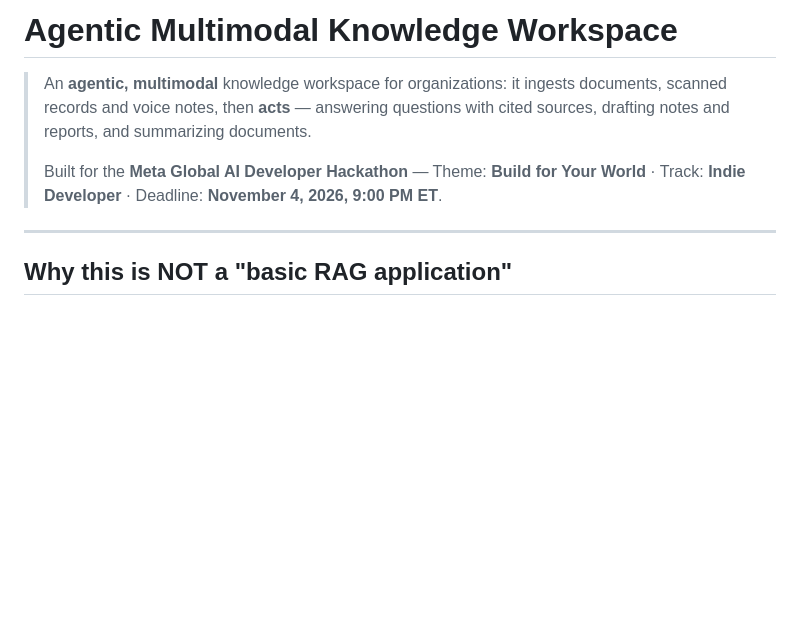
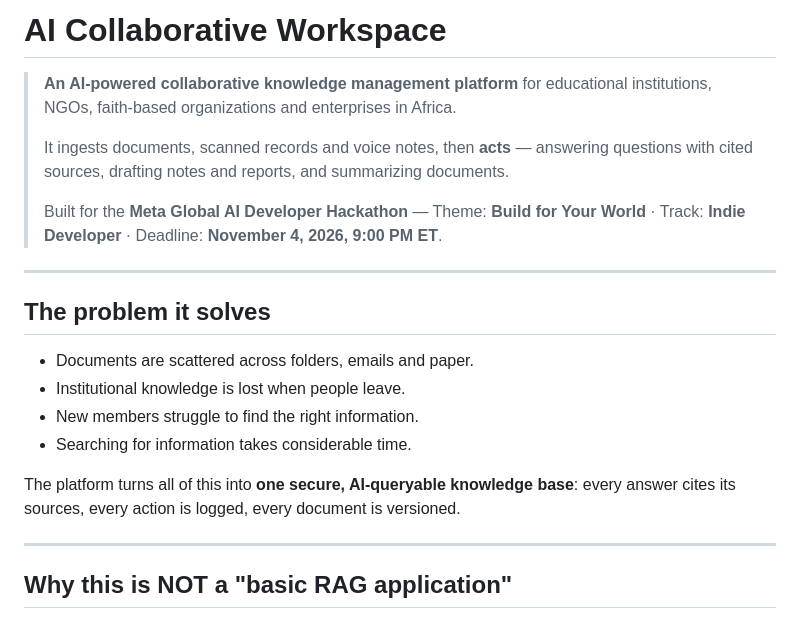
Before and after one commit to AnKBORE/ai-knowledge-workspace, a Markdown page: README.md, the part around the change. Rendered like a GitHub page; blank space fills up the shorter version.

```diff
--- a/README.md
+++ b/README.md
@@ -1,8 +1,21 @@
-# Agentic Multimodal Knowledge Workspace
+# AI Collaborative Workspace
 
-> An **agentic, multimodal** knowledge workspace for organizations: it ingests documents, scanned records and voice notes, then **acts** — answering questions with cited sources, drafting notes and reports, and summarizing documents.
+> **An AI-powered collaborative knowledge management platform** for educational institutions, NGOs, faith-based organizations and enterprises in Africa.
+>
+> It ingests documents, scanned records and voice notes, then **acts** — answering questions with cited sources, drafting notes and reports, and summarizing documents.
 >
 > Built for the **Meta Global AI Developer Hackathon** — Theme: **Build for Your World** · Track: **Indie Developer** · Deadline: **November 4, 2026, 9:00 PM ET**.
+
+---
+
+## The problem it solves
+
+- Documents are scattered across folders, emails and paper.
+- Institutional knowledge is lost when people leave.
+- New members struggle to find the right information.
+- Searching for information takes considerable time.
+
+The platform turns all of this into **one secure, AI-queryable knowledge base**: every answer cites its sources, every action is logged, every document is versioned.
 
 ---
 
```
Also changed, not shown: README.fr.md (+15 -2 lines).
